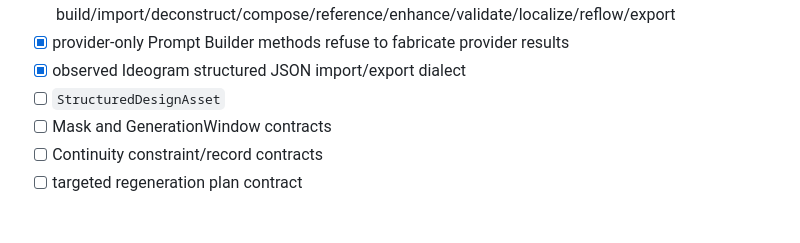
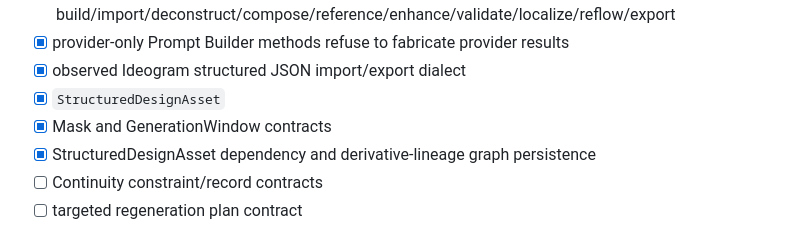
Before and after one commit to AvaTar-ArTs/content-universe, a Markdown page: docs/ROADMAP.md, the part around the change. Drawn GitHub-style.

Commit message:
Mark structured design asset contracts complete

```diff
--- a/docs/ROADMAP.md
+++ b/docs/ROADMAP.md
@@ -111,8 +111,9 @@ This phase restores the structured-authoring/runtime half that existed in the ea
 - [x] local Prompt Builder runtime: build/import/deconstruct/compose/reference/enhance/validate/localize/reflow/export
 - [x] provider-only Prompt Builder methods refuse to fabricate provider results
 - [x] observed Ideogram structured JSON import/export dialect
-- [ ] `StructuredDesignAsset`
-- [ ] Mask and GenerationWindow contracts
+- [x] `StructuredDesignAsset`
+- [x] Mask and GenerationWindow contracts
+- [x] StructuredDesignAsset dependency and derivative-lineage graph persistence
 - [ ] Continuity constraint/record contracts
 - [ ] targeted regeneration plan contract
 
```
